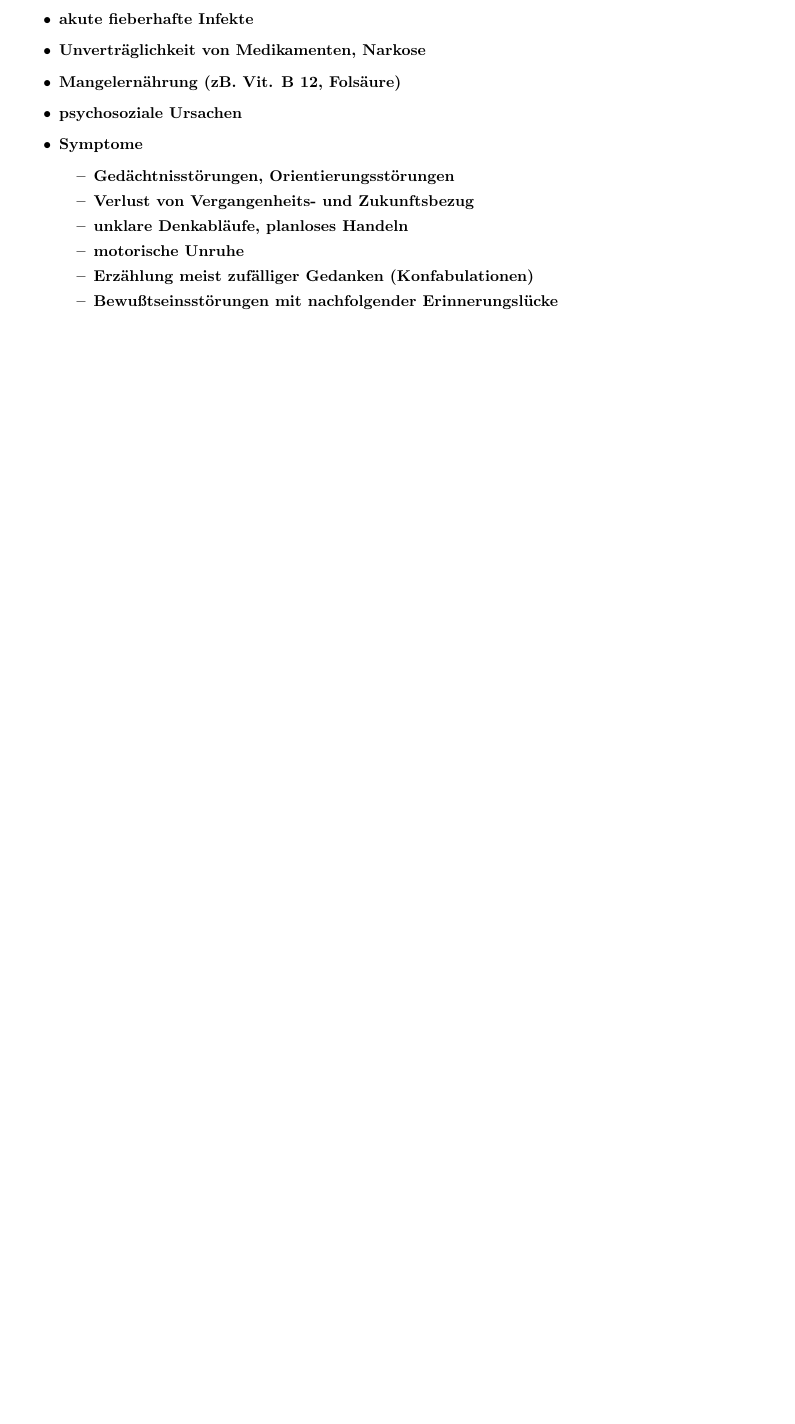
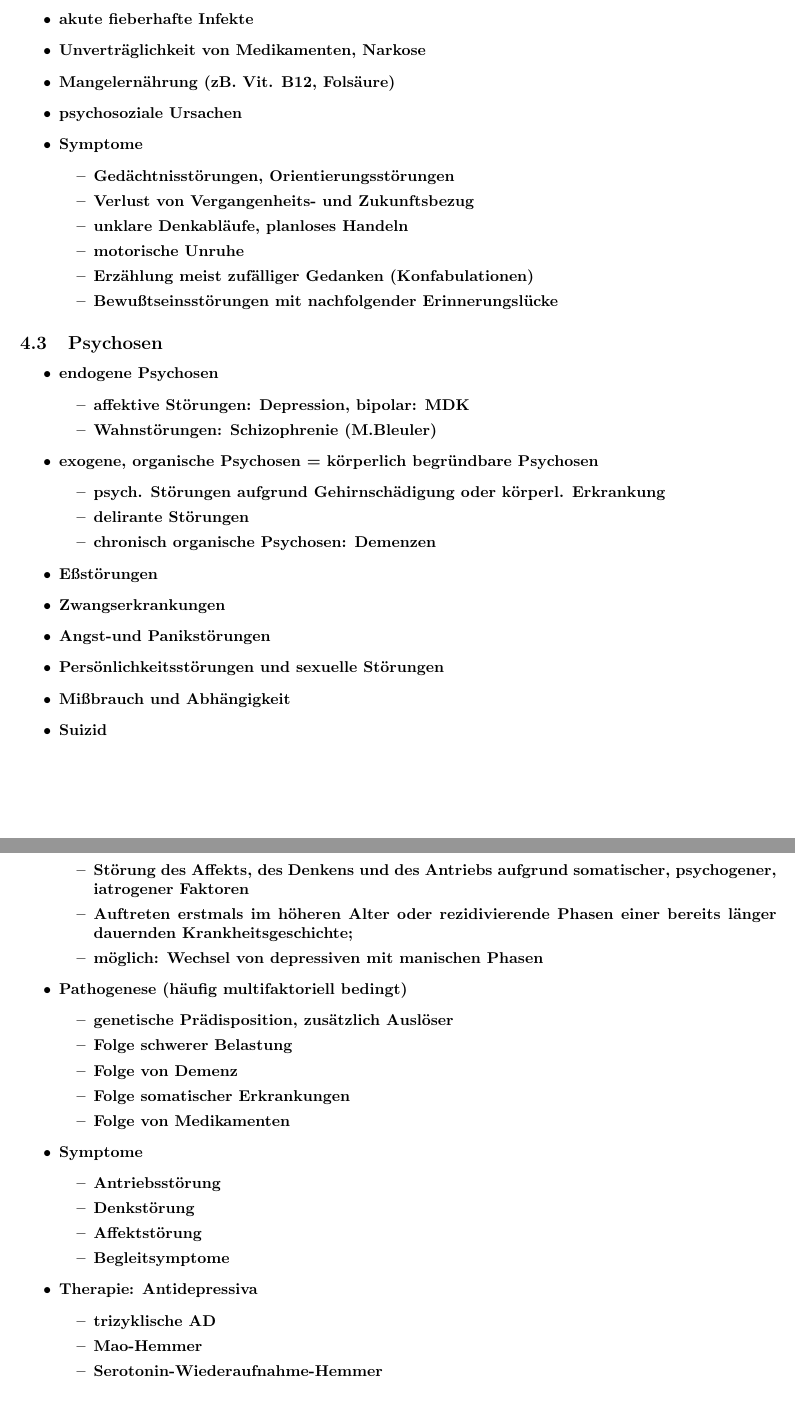
Before and after one commit to Arkonos/KM, a LaTeX document (KM.tex, which reads PsychatrischeErkrankungen.tex): part of page 38 of 38 before the commit and two parts of pages 38 and 39 of 39 after it, the two joined at a grey line, cut so that both start at the same text, the shorter picture padded with empty space. Compiled offline with pdfLaTeX.

Commit message:
finished Psychatrische Erkrankungen

```diff
--- a/PsychatrischeErkrankungen.tex
+++ b/PsychatrischeErkrankungen.tex
@@ -13,7 +13,7 @@
 			\item \textbf{Exsikkose, Störungen des Säure-Basen-Haushaltes}
 			\item \textbf{akute fieberhafte Infekte}
 			\item \textbf{Unverträglichkeit von Medikamenten, Narkose}
-			\item \textbf{Mangelernährung (zB. Vit. B 12, Folsäure)}
+			\item \textbf{Mangelernährung (zB. Vit. B12, Folsäure)}
 			\item \textbf{psychosoziale Ursachen}
 			\item \textbf{Symptome}
 				\begin{itemize}
@@ -25,3 +25,53 @@
 					\item \textbf{Bewußtseinsstörungen mit nachfolgender Erinnerungslücke}
 				\end{itemize}
 		\end{itemize}
+	\subsection{Psychosen}
+		\begin{itemize}
+			\item \textbf{endogene Psychosen}
+				\begin{itemize}
+					\item \textbf{affektive Störungen: Depression, bipolar: MDK}
+					\item \textbf{Wahnstörungen: Schizophrenie (M.Bleuler)}
+				\end{itemize}
+			\item \textbf{exogene, organische Psychosen = körperlich begründbare Psychosen}
+				\begin{itemize}
+					\item \textbf{psych. Störungen aufgrund Gehirnschädigung oder körperl. Erkrankung}
+					\item \textbf{delirante Störungen}
+					\item \textbf{chronisch organische Psychosen: Demenzen}
+				\end{itemize}
+			\item \textbf{Eßstörungen}
+			\item \textbf{Zwangserkrankungen}
+			\item \textbf{Angst-und Panikstörungen}
+			\item \textbf{Persönlichkeitsstörungen und sexuelle	Störungen}
+			\item \textbf{Mißbrauch und Abhängigkeit}
+			\item \textbf{Suizid}
+		\end{itemize}
+	\subsection{Depression}
+		\begin{itemize}
+			\item \textbf{Definition}
+				\begin{itemize}
+					\item \textbf{Störung des Affekts, des Denkens und des Antriebs	aufgrund somatischer, psychogener, iatrogener Faktoren}
+					\item \textbf{Auftreten erstmals im höheren Alter oder rezidivierende Phasen einer bereits länger dauernden Krankheitsgeschichte;}
+					\item \textbf{möglich: Wechsel von depressiven mit manischen Phasen}
+				\end{itemize}
+			\item \textbf{Pathogenese (häufig multifaktoriell bedingt)}
+				\begin{itemize}
+					\item \textbf{genetische Prädisposition, zusätzlich Auslöser}
+					\item \textbf{Folge schwerer Belastung}
+					\item \textbf{Folge von Demenz}
+					\item \textbf{Folge somatischer Erkrankungen}
+					\item \textbf{Folge von Medikamenten}
+				\end{itemize}
+			\item \textbf{Symptome}
+				\begin{itemize}
+					\item \textbf{Antriebsstörung}
+					\item \textbf{Denkstörung}
+					\item \textbf{Affektstörung}
+					\item \textbf{Begleitsymptome}
+				\end{itemize}
+			\item \textbf{Therapie: Antidepressiva}
+				\begin{itemize}
+					\item \textbf{trizyklische AD}
+					\item \textbf{Mao-Hemmer}
+					\item \textbf{Serotonin-Wiederaufnahme-Hemmer}
+				\end{itemize}
+		\end{itemize}
```
Also changed, not shown: KM.pdf, PsychatrischeErkrankungen.tex (2 more changed lines), 1 other file.
